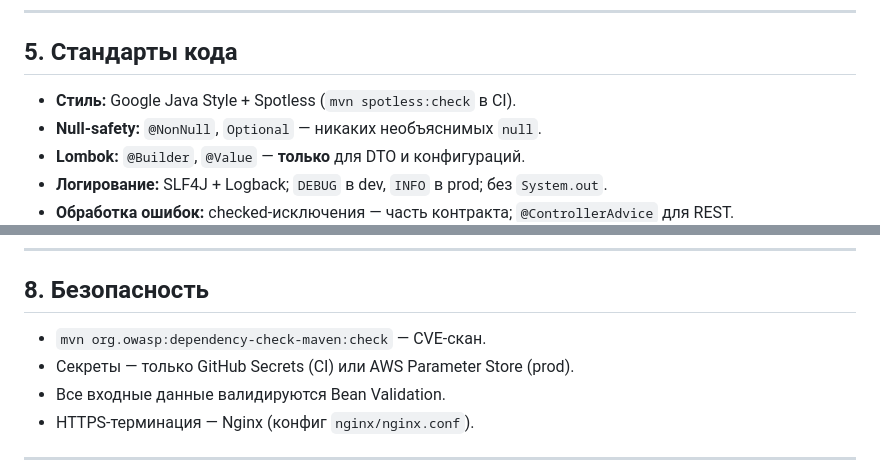
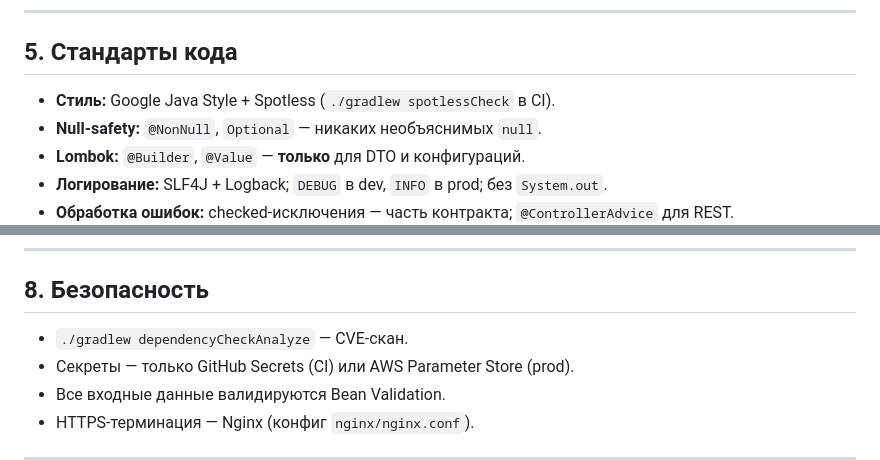
Before and after one commit to Idzumikatsu/crm, a Markdown page: Agents.md, 2 parts joined by grey strips. GitHub-like rendering.

```diff
--- a/Agents.md
+++ b/Agents.md
@@ -81,7 +81,7 @@
 
 ## 5. Стандарты кода
 
-* **Стиль:** Google Java Style + Spotless (`mvn spotless:check` в CI).
+* **Стиль:** Google Java Style + Spotless (`./gradlew spotlessCheck` в CI).
 * **Null‑safety:** `@NonNull`, `Optional` — никаких необъяснимых `null`.
 * **Lombok:** `@Builder`, `@Value` — **только** для DTO и конфигураций.
 * **Логирование:** SLF4J + Logback; `DEBUG` в dev, `INFO` в prod; без `System.out`.
@@ -117,7 +117,7 @@
 
 ## 8. Безопасность
 
-* `mvn org.owasp:dependency-check-maven:check` — CVE‑скан.
+* `./gradlew dependencyCheckAnalyze` — CVE‑скан.
 * Секреты — только GitHub Secrets (CI) или AWS Parameter Store (prod).
 * Все входные данные валидируются Bean Validation.
 * HTTPS‑терминация — Nginx (конфиг `nginx/nginx.conf`).
```
Also changed, not shown: other parts of Agents.md (+5 -5 lines).
